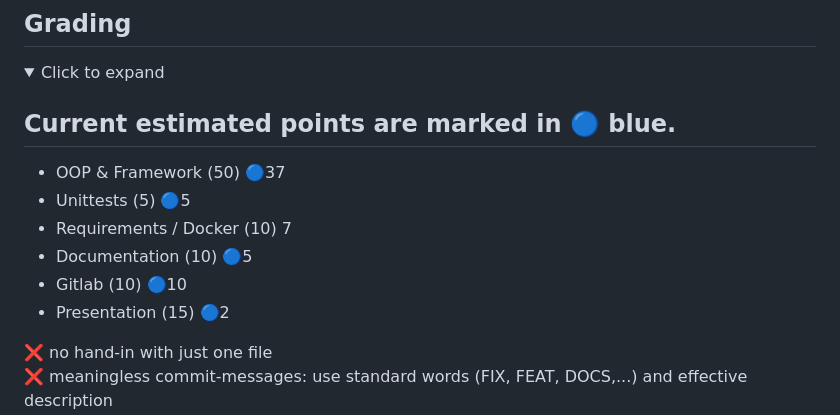
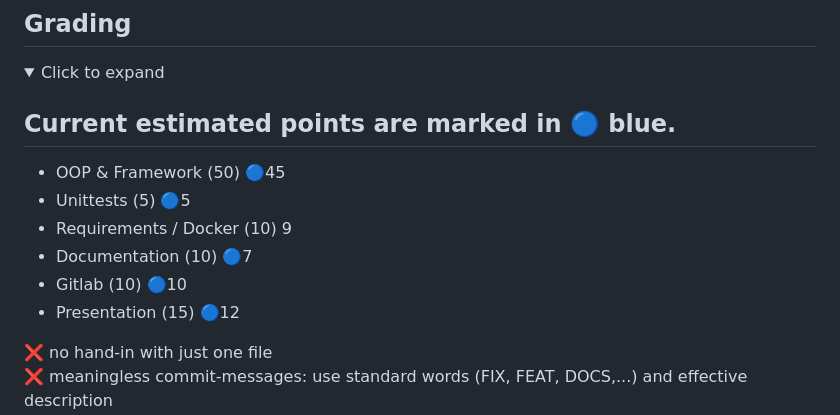
Before and after one commit to patrickfeller/DartScoreMate, a Markdown page: README.md, the part around the change. Drawn GitHub-style; folded sections open.

Commit message:
DOCS: Update Current Score in README.md

```diff
--- a/README.md
+++ b/README.md
@@ -68,12 +68,12 @@ It uses camera-based score detection and provides AI-powered recommendations for
   <summary>Click to expand</summary>
 
   ## Current estimated points are marked in 🔵 blue.
-  - OOP & Framework (50) 🔵37
+  - OOP & Framework (50) 🔵45
   - Unittests (5) 🔵5
-  - Requirements / Docker (10) 7
-  - Documentation (10) 🔵5
+  - Requirements / Docker (10) 9
+  - Documentation (10) 🔵7
   - Gitlab (10) 🔵10
-  - Presentation (15) 🔵2
+  - Presentation (15) 🔵12
 
   ❌ no hand-in with just one file
   ❌ meaningless commit-messages: use standard words (FIX, FEAT, DOCS,...) and effective description
```
